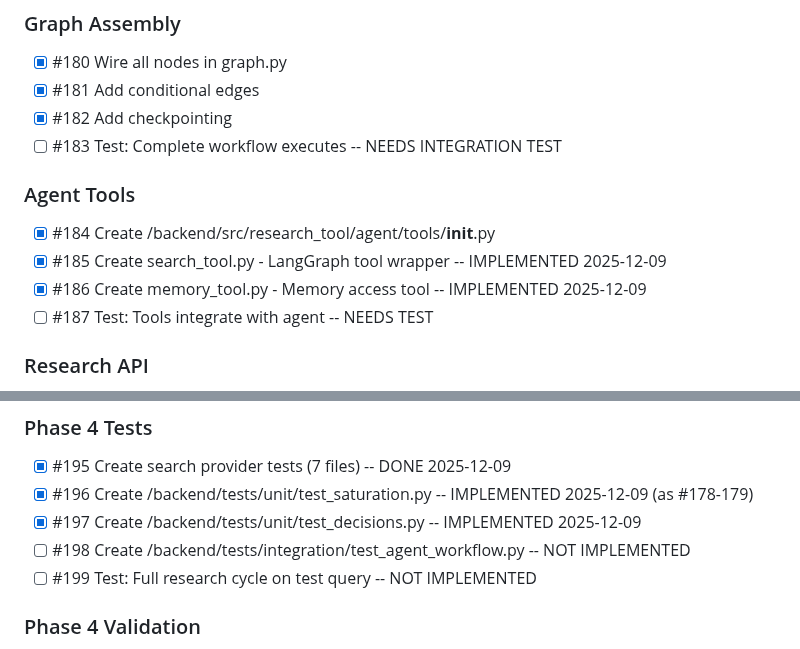
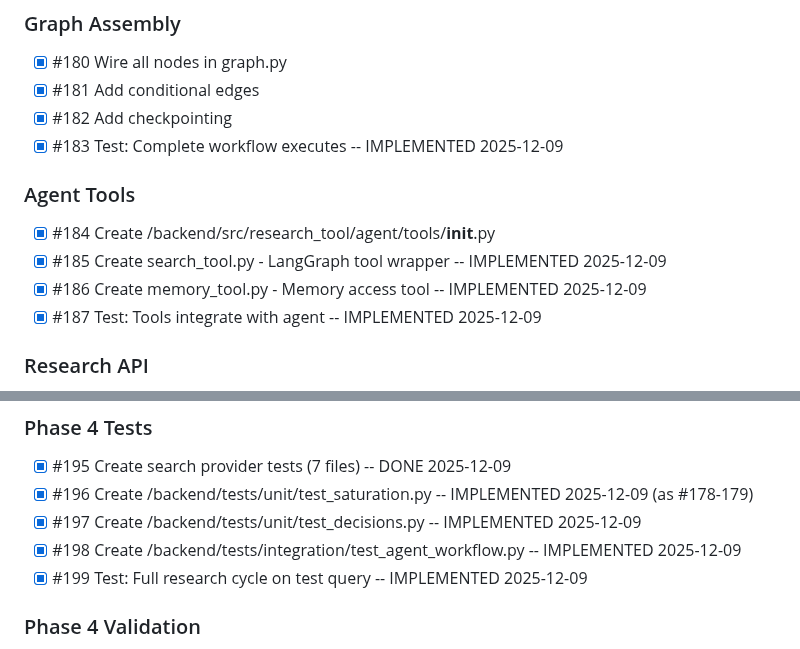
Before and after one commit to memouritsen-ui/solid-robot, a Markdown page: TODO.md, 2 parts joined by grey strips. GitHub-like rendering.

Commit message:
docs: update TODO.md - #183, #187, #198, #199 complete

```diff
--- a/TODO.md
+++ b/TODO.md
@@ -312,13 +312,13 @@ cd backend && uv run python -m mypy src/ --ignore-missing-imports
 - [x] #180 Wire all nodes in graph.py
 - [x] #181 Add conditional edges
 - [x] #182 Add checkpointing
-- [ ] #183 Test: Complete workflow executes -- NEEDS INTEGRATION TEST
+- [x] #183 Test: Complete workflow executes -- IMPLEMENTED 2025-12-09
 
 ### Agent Tools
 - [x] #184 Create /backend/src/research_tool/agent/tools/__init__.py
 - [x] #185 Create search_tool.py - LangGraph tool wrapper -- IMPLEMENTED 2025-12-09
 - [x] #186 Create memory_tool.py - Memory access tool -- IMPLEMENTED 2025-12-09
-- [ ] #187 Test: Tools integrate with agent -- NEEDS TEST
+- [x] #187 Test: Tools integrate with agent -- IMPLEMENTED 2025-12-09
 
 ### Research API
 - [x] #188 Create /backend/src/research_tool/api/routes/research.py
@@ -333,8 +333,8 @@ cd backend && uv run python -m mypy src/ --ignore-missing-imports
 - [x] #195 Create search provider tests (7 files) -- DONE 2025-12-09
 - [x] #196 Create /backend/tests/unit/test_saturation.py -- IMPLEMENTED 2025-12-09 (as #178-179)
 - [x] #197 Create /backend/tests/unit/test_decisions.py -- IMPLEMENTED 2025-12-09
-- [ ] #198 Create /backend/tests/integration/test_agent_workflow.py -- NOT IMPLEMENTED
-- [ ] #199 Test: Full research cycle on test query -- NOT IMPLEMENTED
+- [x] #198 Create /backend/tests/integration/test_agent_workflow.py -- IMPLEMENTED 2025-12-09
+- [x] #199 Test: Full research cycle on test query -- IMPLEMENTED 2025-12-09
 
 ### Phase 4 Validation
 - [ ] #200 VALIDATE: Search anti-patterns #3, #4, #5 not present
```
